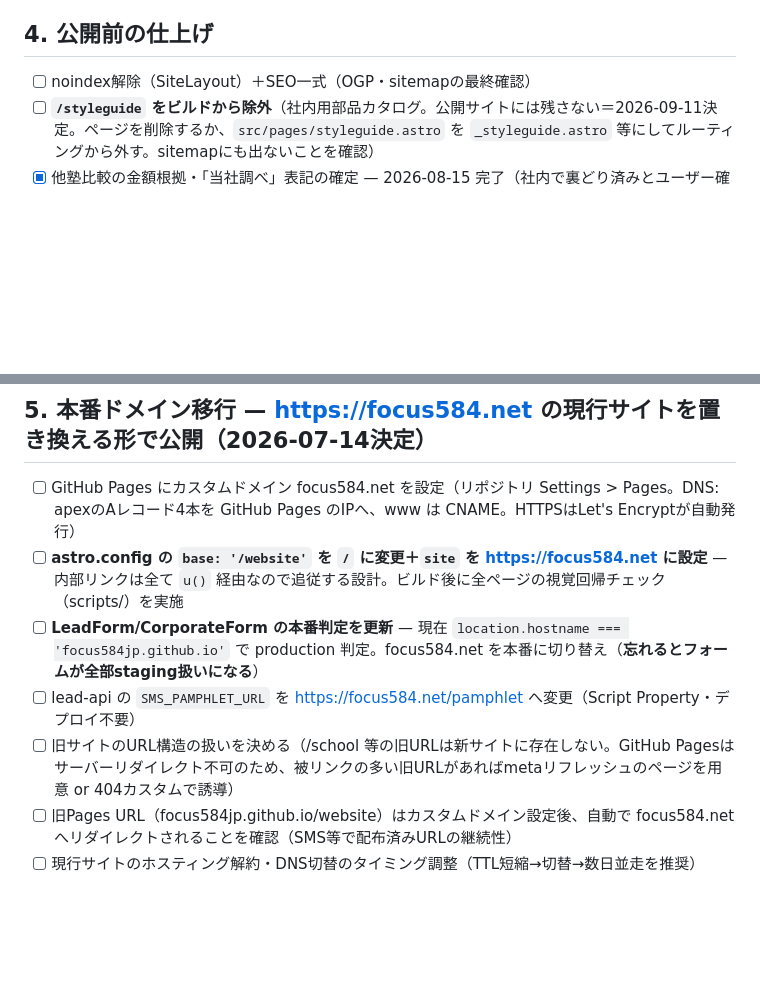
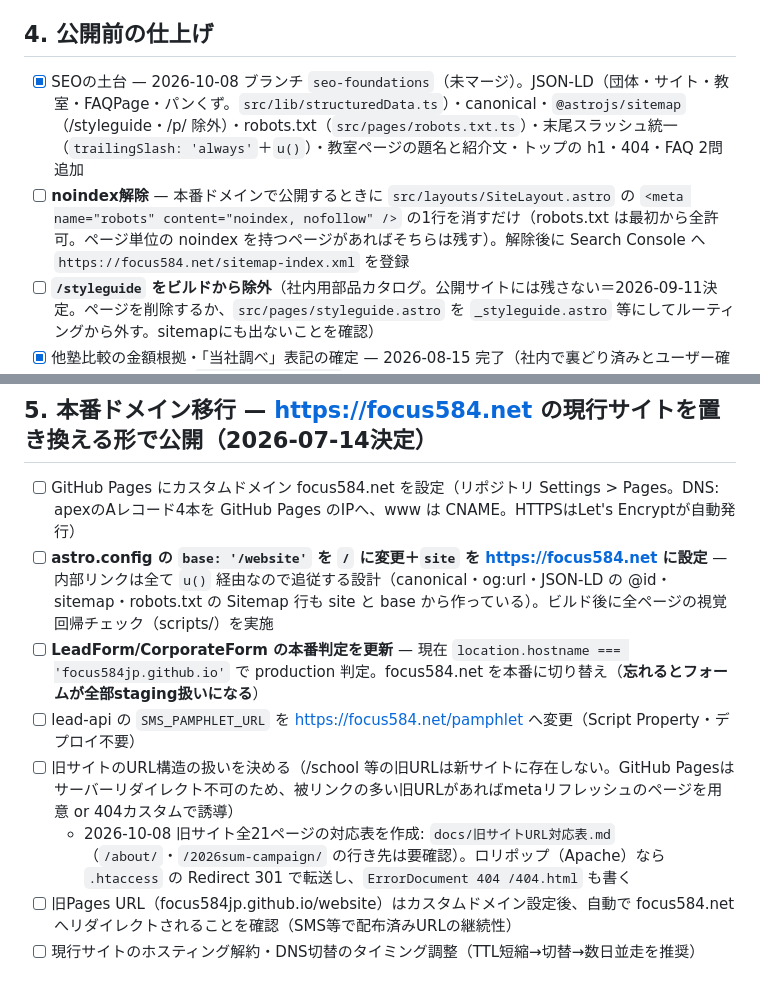
Before and after one commit to focus584jp/website, a Markdown page: docs/TODO.md, 2 parts joined by grey strips. Drawn GitHub-style; blank space fills up the shorter version.

Commit message:
docs: 旧サイトURL対応表・noindex の外し方・SEOの置き場所
Co-Authored-By: Claude Opus 5.5 <noreply@anthropic.com>
Claude-Session: https://claude.ai/code/session_018EBN46e6XxAG6xRi47AkDS

```diff
--- a/docs/TODO.md
+++ b/docs/TODO.md
@@ -56,7 +56,8 @@
 
 ## 4. 公開前の仕上げ
 
-- [ ] noindex解除（SiteLayout）＋SEO一式（OGP・sitemapの最終確認）
+- [x] SEOの土台 — 2026-10-08 ブランチ `seo-foundations`（未マージ）。JSON-LD（団体・サイト・教室・FAQPage・パンくず。`src/lib/structuredData.ts`）・canonical・`@astrojs/sitemap`（/styleguide・/p/ 除外）・robots.txt（`src/pages/robots.txt.ts`）・末尾スラッシュ統一（`trailingSlash: 'always'`＋`u()`）・教室ページの題名と紹介文・トップの h1・404・FAQ 2問追加
+- [ ] **noindex解除** — 本番ドメインで公開するときに `src/layouts/SiteLayout.astro` の `<meta name="robots" content="noindex, nofollow" />` の1行を消すだけ（robots.txt は最初から全許可。ページ単位の noindex を持つページがあればそちらは残す）。解除後に Search Console へ `https://focus584.net/sitemap-index.xml` を登録
 - [ ] **`/styleguide` をビルドから除外**（社内用部品カタログ。公開サイトには残さない＝2026-09-11決定。ページを削除するか、`src/pages/styleguide.astro` を `_styleguide.astro` 等にしてルーティングから外す。sitemapにも出ないことを確認）
 - [x] 他塾比較の金額根拠・「当社調べ」表記の確定 — 2026-08-15 完了（社内で裏どり済みとユーザー確認。記録の置き場は `docs/当社調べ根拠.md`）
 - [x] 教室座標のジオコーディング — 2026-08-15 完了。国土地理院APIで10教室の住所を番地レベルでジオコーディング（classrooms.ts）。駅からの直線距離が公表の徒歩分数と整合することも確認済み（旧仮値の駅座標が誤っていただけ）
@@ -65,10 +66,11 @@
 ## 5. 本番ドメイン移行 — **https://focus584.net の現行サイトを置き換える形で公開**（2026-07-14決定）
 
 - [ ] GitHub Pages にカスタムドメイン focus584.net を設定（リポジトリ Settings > Pages。DNS: apexのAレコード4本を GitHub Pages のIPへ、www は CNAME。HTTPSはLet's Encryptが自動発行）
-- [ ] **astro.config の `base: '/website'` を `/` に変更＋`site` を https://focus584.net に設定** — 内部リンクは全て `u()` 経由なので追従する設計。ビルド後に全ページの視覚回帰チェック（scripts/）を実施
+- [ ] **astro.config の `base: '/website'` を `/` に変更＋`site` を https://focus584.net に設定** — 内部リンクは全て `u()` 経由なので追従する設計（canonical・og:url・JSON-LD の @id・sitemap・robots.txt の Sitemap 行も site と base から作っている）。ビルド後に全ページの視覚回帰チェック（scripts/）を実施
 - [ ] **LeadForm/CorporateForm の本番判定を更新** — 現在 `location.hostname === 'focus584jp.github.io'` で production 判定。focus584.net を本番に切り替え（**忘れるとフォームが全部staging扱いになる**）
 - [ ] lead-api の `SMS_PAMPHLET_URL` を https://focus584.net/pamphlet へ変更（Script Property・デプロイ不要）
 - [ ] 旧サイトのURL構造の扱いを決める（/school 等の旧URLは新サイトに存在しない。GitHub Pagesはサーバーリダイレクト不可のため、被リンクの多い旧URLがあればmetaリフレッシュのページを用意 or 404カスタムで誘導）
+  - 2026-10-08 旧サイト全21ページの対応表を作成: `docs/旧サイトURL対応表.md`（`/about/`・`/2026sum-campaign/` の行き先は要確認）。ロリポップ（Apache）なら `.htaccess` の Redirect 301 で転送し、`ErrorDocument 404 /404.html` も書く
 - [ ] 旧Pages URL（focus584jp.github.io/website）はカスタムドメイン設定後、自動で focus584.net へリダイレクトされることを確認（SMS等で配布済みURLの継続性）
 - [ ] 現行サイトのホスティング解約・DNS切替のタイミング調整（TTL短縮→切替→数日並走を推奨）
 
```
Also changed, not shown: CLAUDE.md (+3 -1 lines), docs/旧サイトURL対応表.md (added, +40 -0 lines).
